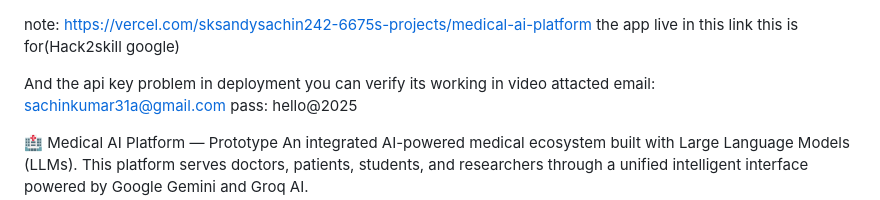
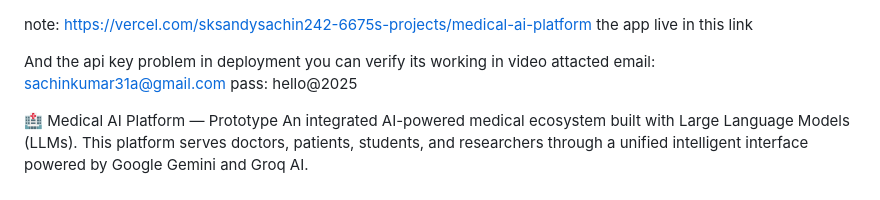
Before and after one commit to SachinKumar-A/Medical-AI-Platform, a Markdown page: README.md, the part around the change. Drawn GitHub-style.

Commit message:
Revise README with live app link and deployment info
Updated README with project link and deployment notes.

```diff
--- a/README.md
+++ b/README.md
@@ -1,6 +1,6 @@
 note: [https://vercel.com/sksandysachin242-6675s-projects/medical-ai-platform](https://medical-ai-platform-rosy.vercel.app/)
 the app live in this link
-this is for(Hack2skill google)
+
 
 And the api key problem in deployment you can verify its working in video attacted
 email: sachinkumar31a@gmail.com
```
